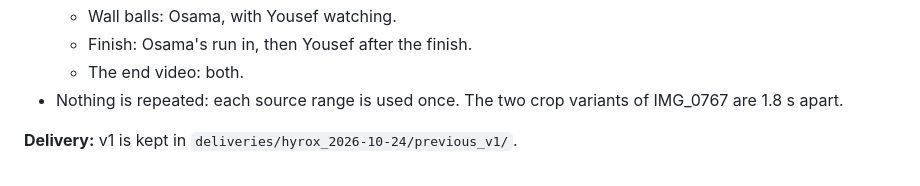
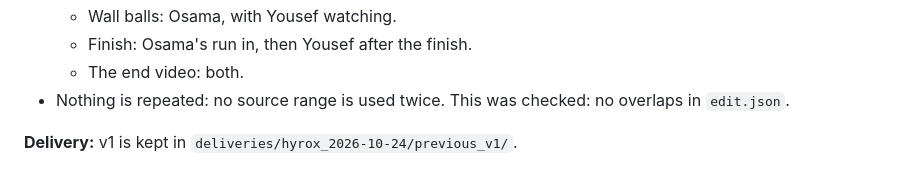
Before and after one commit to mohamedosamamohamed2001-bit/Reel-editor, a Markdown page: docs/hyrox_2026-10-24.md, the part around the change. Drawn GitHub-style.

Commit message:
HYROX doc: overlap check wording
Co-Authored-By: Claude Opus 5.5 <noreply@anthropic.com>
Claude-Session: https://claude.ai/code/session_01GEtER5dS6jEzsRviZ8Qq3s

```diff
--- a/docs/hyrox_2026-10-24.md
+++ b/docs/hyrox_2026-10-24.md
@@ -82,6 +82,6 @@
   - Wall balls: Osama, with Yousef watching.
   - Finish: Osama's run in, then Yousef after the finish.
   - The end video: both.
-- Nothing is repeated: each source range is used once. The two crop variants of IMG_0767 are 1.8 s apart.
+- Nothing is repeated: no source range is used twice. This was checked: no overlaps in `edit.json`.
 
 **Delivery:** v1 is kept in `deliveries/hyrox_2026-10-24/previous_v1/`.
```
